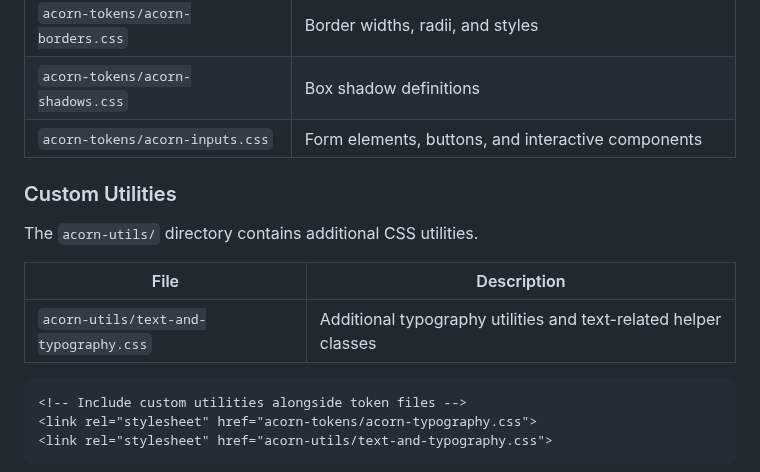
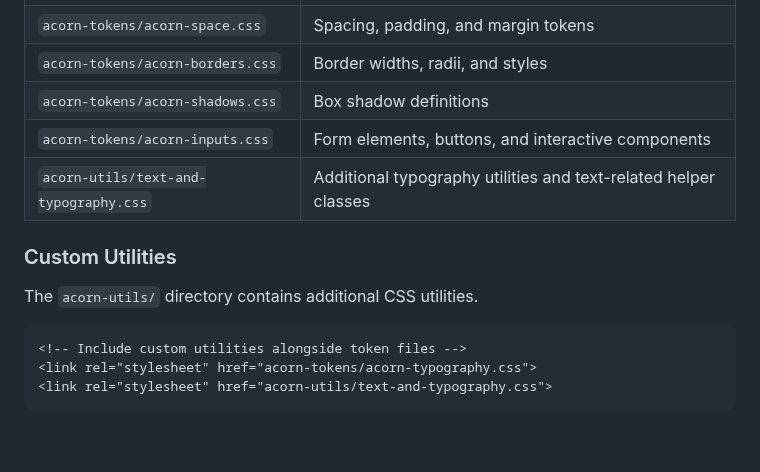
Before and after one commit to jsimplicio/acorn-design-system, a Markdown page: README.md, the part around the change. GitHub-like rendering; blank space fills up the shorter version.

Commit message:
Add acorn-utils files to main Available CSS Files table
- Include acorn-utils/text-and-typography.css in the main files table
- Consolidate all available CSS files in one comprehensive table
- Simplify Custom Utilities section to avoid duplication
- Makes it easier for users to see all available files at a glance

````diff
--- a/README.md
+++ b/README.md
@@ -67,14 +67,11 @@ You can use the modular CSS files in your projects:
 | `acorn-tokens/acorn-borders.css` | Border widths, radii, and styles |
 | `acorn-tokens/acorn-shadows.css` | Box shadow definitions |
 | `acorn-tokens/acorn-inputs.css` | Form elements, buttons, and interactive components |
+| `acorn-utils/text-and-typography.css` | Additional typography utilities and text-related helper classes |
 
 ### Custom Utilities
 
 The `acorn-utils/` directory contains additional CSS utilities.
-
-| File | Description |
-|------|-------------|
-| `acorn-utils/text-and-typography.css` | Additional typography utilities and text-related helper classes |
 
 ```html
 <!-- Include custom utilities alongside token files -->
````
